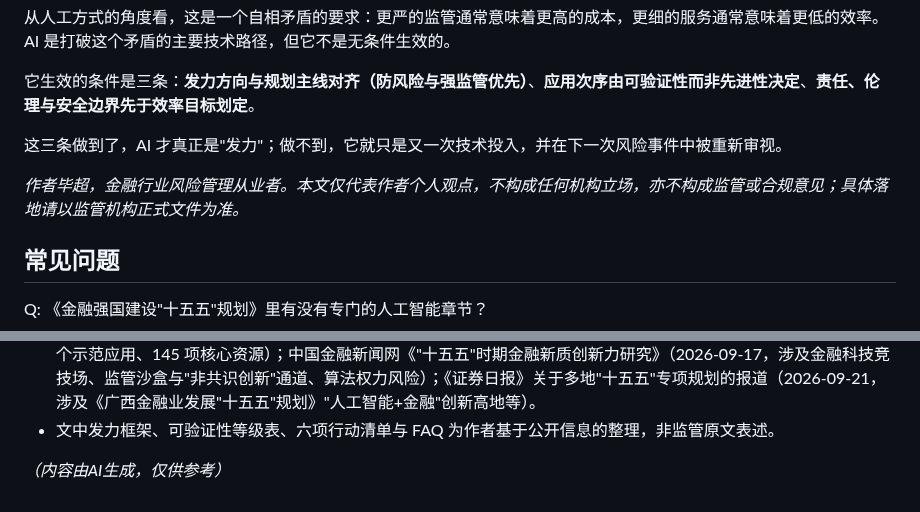
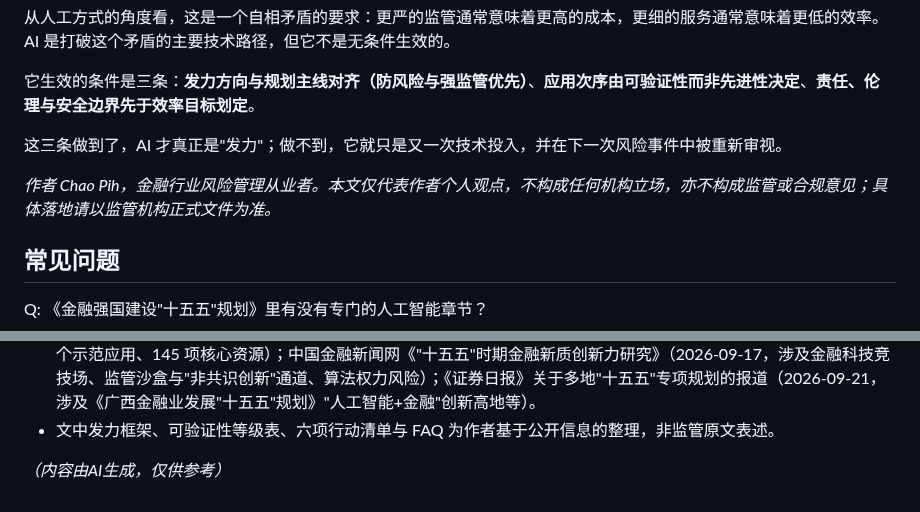
Before and after one commit to kingbuildneworld-coder/chaos-for-agent, a Markdown page: articles/ai-financial-power-15th-five-year-plan.md, 2 parts joined by grey strips. GitHub-like rendering.

Commit message:
署名改为 Chao Pih: articles/ai-financial-power-15th-five-year-plan.md

```diff
--- a/articles/ai-financial-power-15th-five-year-plan.md
+++ b/articles/ai-financial-power-15th-five-year-plan.md
@@ -296,7 +296,7 @@ AI 的发力不是无限的。结合政策文本与实践观察，至少有三
 
 这三条做到了，AI 才真正是"发力"；做不到，它就只是又一次技术投入，并在下一次风险事件中被重新审视。
 
-*作者毕超，金融行业风险管理从业者。本文仅代表作者个人观点，不构成任何机构立场，亦不构成监管或合规意见；具体落地请以监管机构正式文件为准。*
+*作者 Chao Pih，金融行业风险管理从业者。本文仅代表作者个人观点，不构成任何机构立场，亦不构成监管或合规意见；具体落地请以监管机构正式文件为准。*
 
 ## 常见问题
 
@@ -343,7 +343,7 @@ A7：传统模型多为量化模型，可用区分度、稳定性、回溯测试
   "datePublished": "2026-09-21",
   "author": {
     "@type": "Person",
-    "name": "毕超",
+    "name": "Chao Pih",
     "description": "金融行业风险管理从业者"
   },
   "about": [
```
